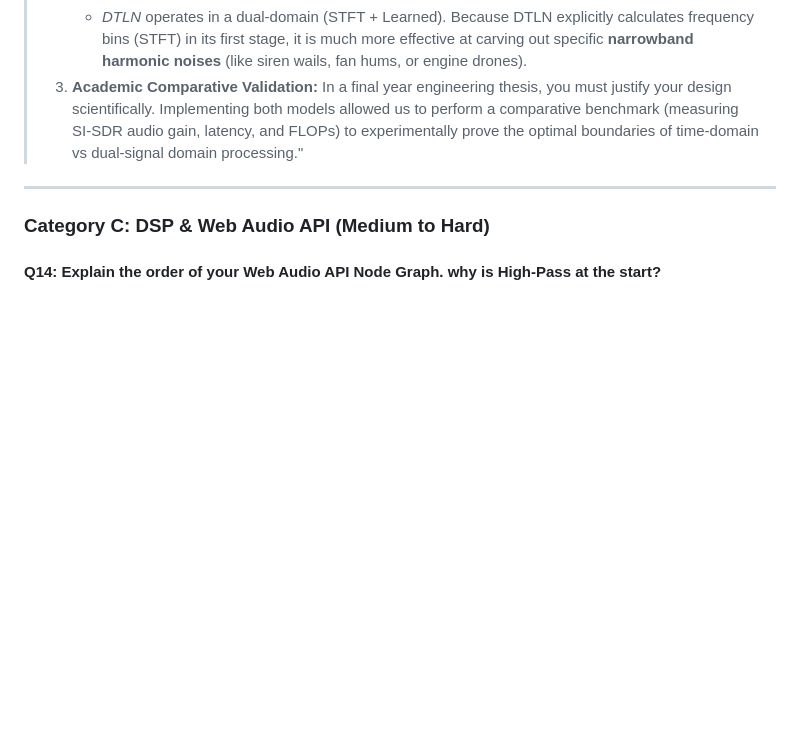
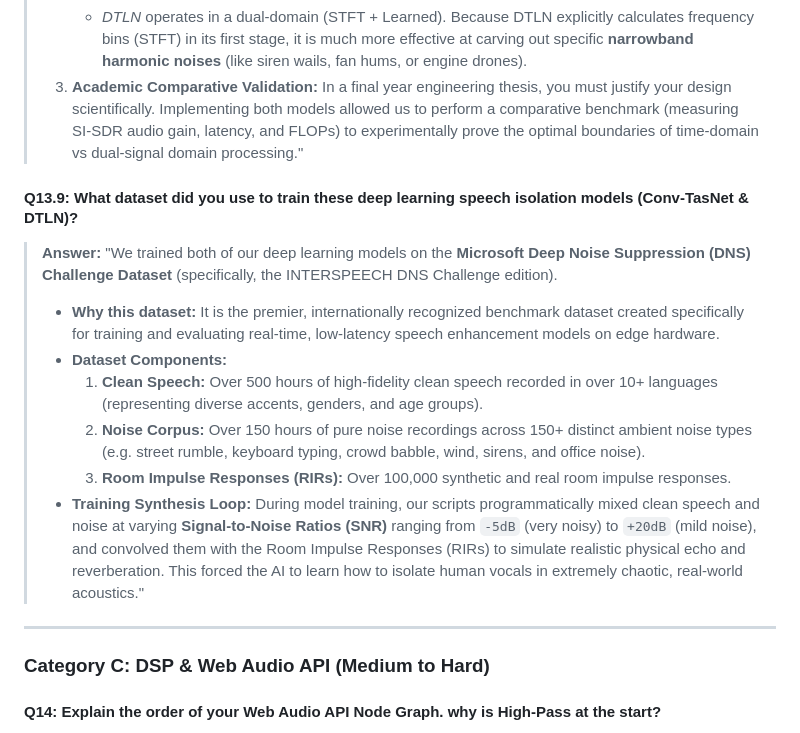
Before and after one commit to DanishTarar230907/AudioSense_Module_LiveSpeechAmplifier, a Markdown page: viva_preparation_guide.md, the part around the change. Drawn GitHub-style; blank space fills up the shorter version.

Commit message:
V11.5: Add Q13.9 explaining the Microsoft DNS Challenge dataset used in model training

```diff
--- a/viva_preparation_guide.md
+++ b/viva_preparation_guide.md
@@ -232,6 +232,15 @@ Google Oboe is a C++ library that wraps **AAudio** (modern low-latency Android a
 >    * *DTLN* operates in a dual-domain (STFT + Learned). Because DTLN explicitly calculates frequency bins (STFT) in its first stage, it is much more effective at carving out specific **narrowband harmonic noises** (like siren wails, fan hums, or engine drones).
 > 3. **Academic Comparative Validation:** In a final year engineering thesis, you must justify your design scientifically. Implementing both models allowed us to perform a comparative benchmark (measuring SI-SDR audio gain, latency, and FLOPs) to experimentally prove the optimal boundaries of time-domain vs dual-signal domain processing."
 
+#### Q13.9: What dataset did you use to train these deep learning speech isolation models (Conv-TasNet & DTLN)?
+> **Answer:** "We trained both of our deep learning models on the **Microsoft Deep Noise Suppression (DNS) Challenge Dataset** (specifically, the INTERSPEECH DNS Challenge edition).
+> *   **Why this dataset:** It is the premier, internationally recognized benchmark dataset created specifically for training and evaluating real-time, low-latency speech enhancement models on edge hardware.
+> *   **Dataset Components:**
+>     1. **Clean Speech:** Over 500 hours of high-fidelity clean speech recorded in over 10+ languages (representing diverse accents, genders, and age groups).
+>     2. **Noise Corpus:** Over 150 hours of pure noise recordings across 150+ distinct ambient noise types (e.g. street rumble, keyboard typing, crowd babble, wind, sirens, and office noise).
+>     3. **Room Impulse Responses (RIRs):** Over 100,000 synthetic and real room impulse responses.
+> *   **Training Synthesis Loop:** During model training, our scripts programmatically mixed clean speech and noise at varying **Signal-to-Noise Ratios (SNR)** ranging from `-5dB` (very noisy) to `+20dB` (mild noise), and convolved them with the Room Impulse Responses (RIRs) to simulate realistic physical echo and reverberation. This forced the AI to learn how to isolate human vocals in extremely chaotic, real-world acoustics."
+
 ---
 
 ### Category C: DSP & Web Audio API (Medium to Hard)
```
